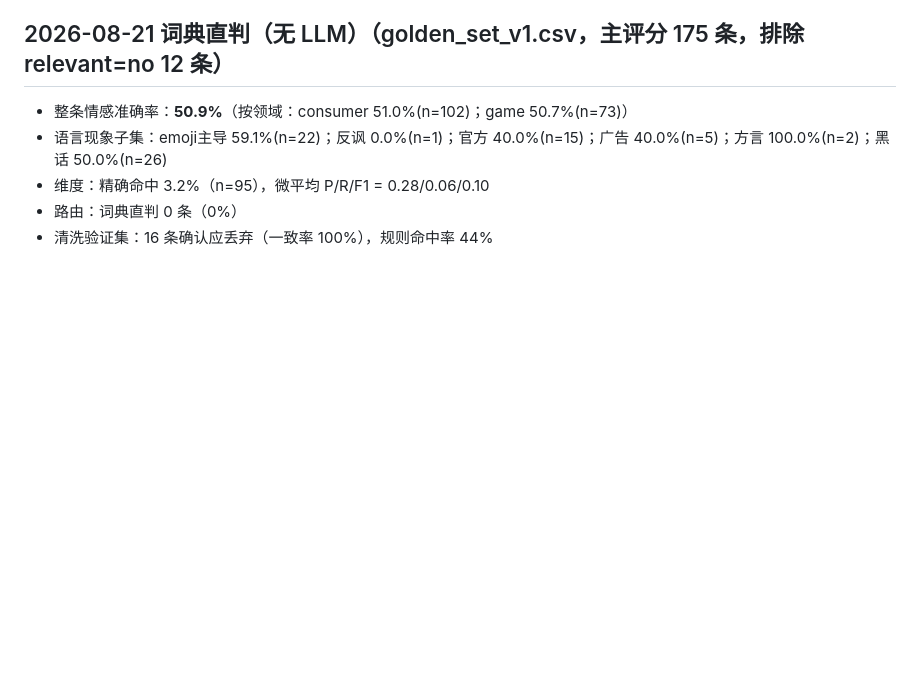
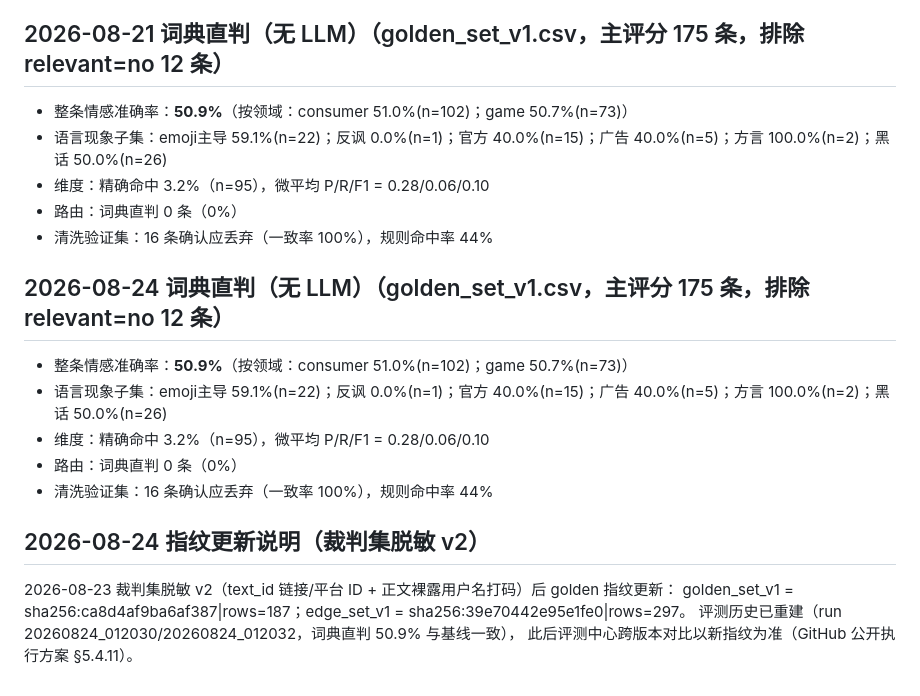
Before and after one commit to chlorella666/social_media_sentiment, a Markdown page: docs/评测记录.md, the part around the change. Drawn GitHub-style; blank space fills up the shorter version.

Commit message:
docs: 评测记录补充 2026-08-24 词典直判跑分与指纹更新说明（裁判集脱敏 v2）

```diff
--- a/docs/评测记录.md
+++ b/docs/评测记录.md
@@ -1377,3 +1377,18 @@
 - 维度：精确命中 3.2%（n=95），微平均 P/R/F1 = 0.28/0.06/0.10
 - 路由：词典直判 0 条（0%）
 - 清洗验证集：16 条确认应丢弃（一致率 100%），规则命中率 44%
+
+## 2026-08-24 词典直判（无 LLM）（golden_set_v1.csv，主评分 175 条，排除 relevant=no 12 条）
+
+- 整条情感准确率：**50.9%**（按领域：consumer 51.0%(n=102)；game 50.7%(n=73)）
+- 语言现象子集：emoji主导 59.1%(n=22)；反讽 0.0%(n=1)；官方 40.0%(n=15)；广告 40.0%(n=5)；方言 100.0%(n=2)；黑话 50.0%(n=26)
+- 维度：精确命中 3.2%（n=95），微平均 P/R/F1 = 0.28/0.06/0.10
+- 路由：词典直判 0 条（0%）
+- 清洗验证集：16 条确认应丢弃（一致率 100%），规则命中率 44%
+
+## 2026-08-24 指纹更新说明（裁判集脱敏 v2）
+
+2026-08-23 裁判集脱敏 v2（text_id 链接/平台 ID + 正文裸露用户名打码）后 golden 指纹更新：
+golden_set_v1 = sha256:ca8d4af9ba6af387|rows=187；edge_set_v1 = sha256:39e70442e95e1fe0|rows=297。
+评测历史已重建（run 20260824_012030/20260824_012032，词典直判 50.9% 与基线一致），
+此后评测中心跨版本对比以新指纹为准（GitHub 公开执行方案 §5.4.11）。
```
